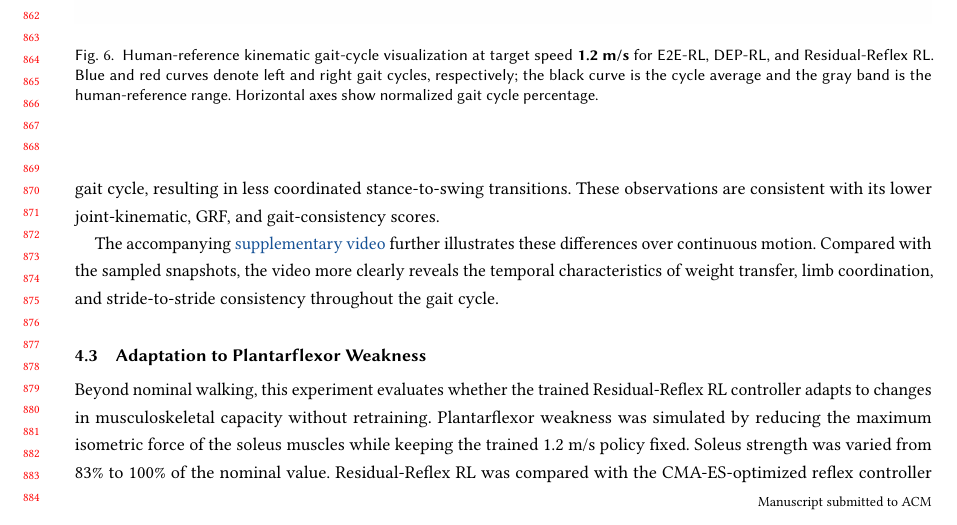
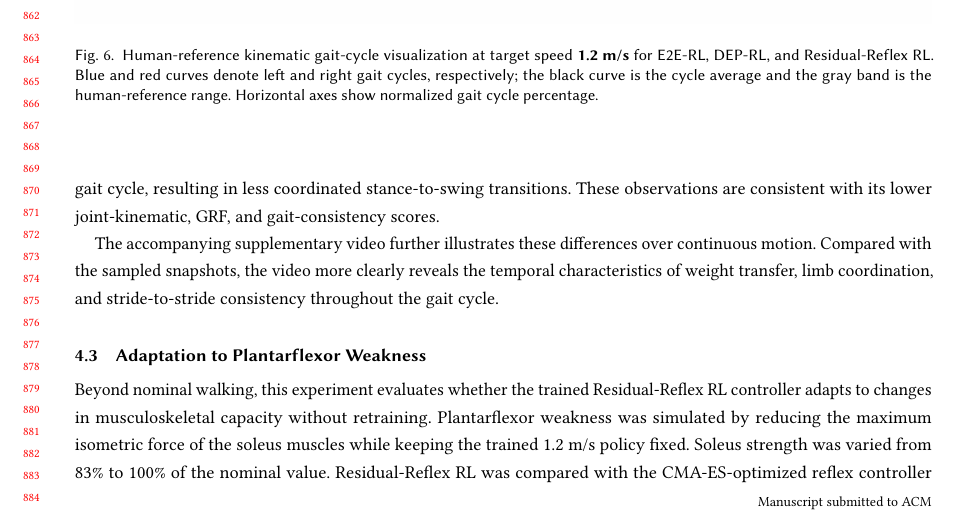
Before and after one commit to zhjccoffee/ACM-Journals-Primary-Article-Template, a LaTeX paper (acmmanuscript.tex): part of page 17 of 27, cut so that both start at the same text. Compiled offline with pdfLaTeX.

Commit message:
Remove external supplementary video link

```diff
--- a/acmmanuscript.tex
+++ b/acmmanuscript.tex
@@ -111,7 +111,7 @@
 \usepackage{makecell}
 \usepackage{placeins}
 
-\newcommand{\suppvideo}{\href{https://github.com/zhjccoffee/Supplementary-supporting-video}{supplementary video}}
+\newcommand{\suppvideo}{supplementary video}
 \newcolumntype{L}[1]{>{\raggedright\arraybackslash}m{#1}}
 \newcolumntype{Y}{>{\raggedright\arraybackslash}X}
 
```
